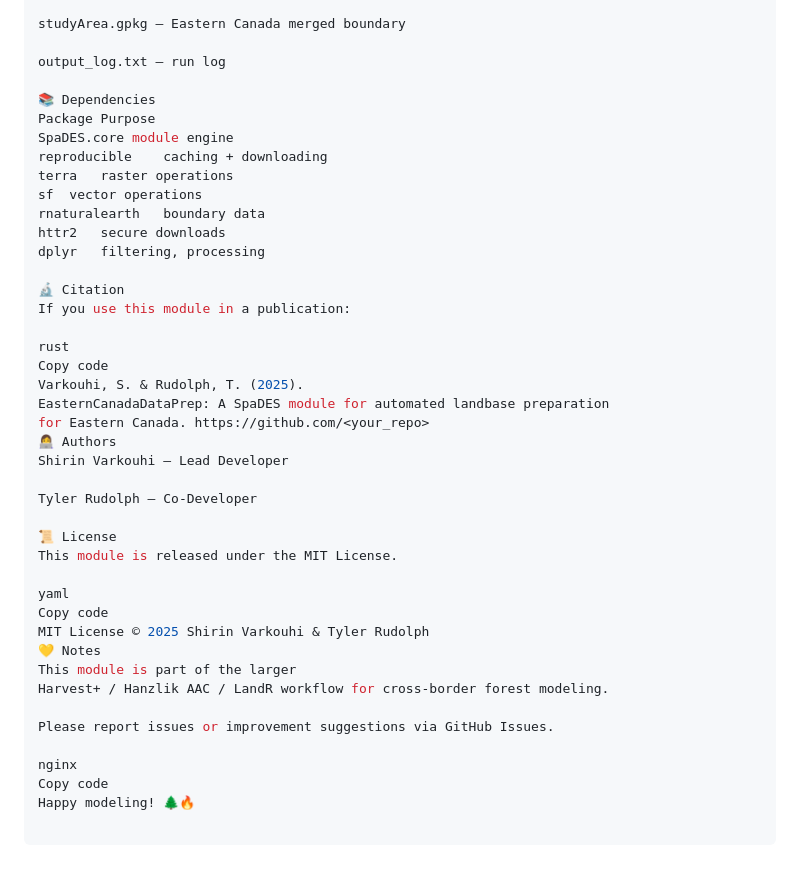
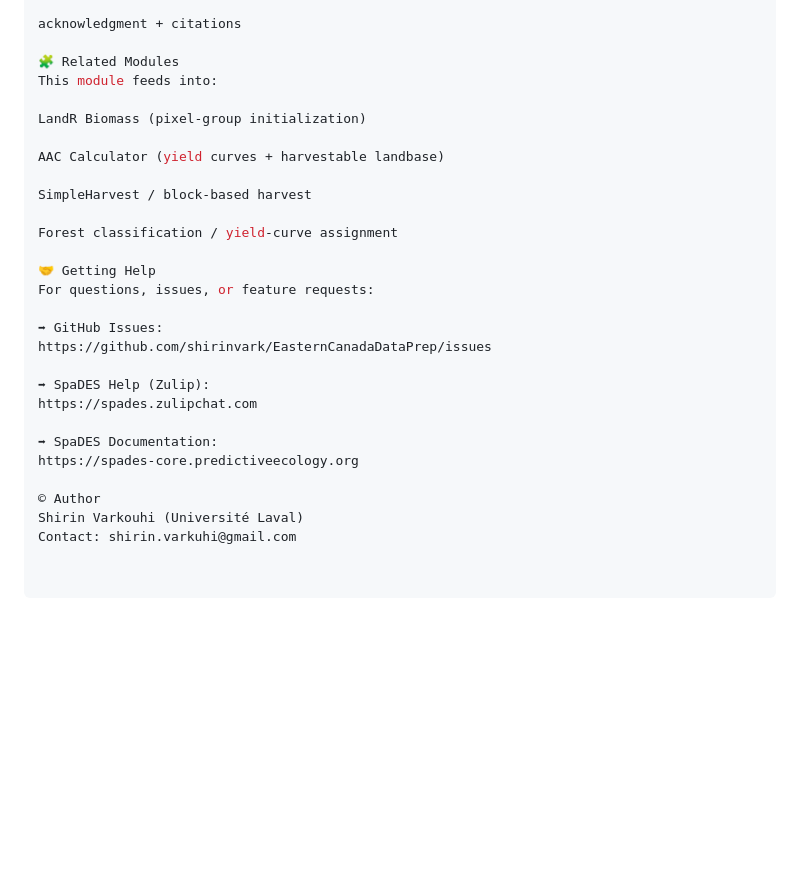
Before and after one commit to shirinvark/EasternCanadaDataPrep, a Markdown page: modules/EasternCanadaDataPrep/README.md, the part around the change printed below. Drawn GitHub-style; blank space fills up the shorter version.

Commit message:
Update README: finalized module documentation

```diff
--- a/modules/EasternCanadaDataPrep/README.md
+++ b/modules/EasternCanadaDataPrep/README.md
@@ -104,43 +86,29 @@ forestMask.tif — forest-only raster
 
-studyArea.gpkg — Eastern Canada merged boundary
+acknowledgment + citations
 
-output_log.txt — run log
+🧩 Related Modules
+This module feeds into:
 
-📚 Dependencies
-Package	Purpose
-SpaDES.core	module engine
-reproducible	caching + downloading
-terra	raster operations
-sf	vector operations
-rnaturalearth	boundary data
-httr2	secure downloads
-dplyr	filtering, processing
+LandR Biomass (pixel-group initialization)
 
-🔬 Citation
-If you use this module in a publication:
+AAC Calculator (yield curves + harvestable landbase)
 
-rust
-Copy code
-Varkouhi, S. & Rudolph, T. (2025).
-EasternCanadaDataPrep: A SpaDES module for automated landbase preparation
-for Eastern Canada. https://github.com/<your_repo>
-👩‍💻 Authors
-Shirin Varkouhi — Lead Developer
+SimpleHarvest / block-based harvest
 
-Tyler Rudolph — Co-Developer
+Forest classification / yield-curve assignment
 
-📜 License
-This module is released under the MIT License.
+🤝 Getting Help
+For questions, issues, or feature requests:
 
-yaml
-Copy code
-MIT License © 2025 Shirin Varkouhi & Tyler Rudolph
-💛 Notes
-This module is part of the larger
-Harvest+ / Hanzlik AAC / LandR workflow for cross-border forest modeling.
+➡ GitHub Issues:
+https://github.com/shirinvark/EasternCanadaDataPrep/issues
 
-Please report issues or improvement suggestions via GitHub Issues.
+➡ SpaDES Help (Zulip):
+https://spades.zulipchat.com
 
-nginx
-Copy code
-Happy modeling! 🌲🔥
+➡ SpaDES Documentation:
+https://spades-core.predictiveecology.org
+
+© Author
+Shirin Varkouhi (Université Laval)
+Contact: shirin.varkuhi@gmail.com
```
Also changed, not shown: other parts of modules/EasternCanadaDataPrep/README.md (+60 -78 lines).
